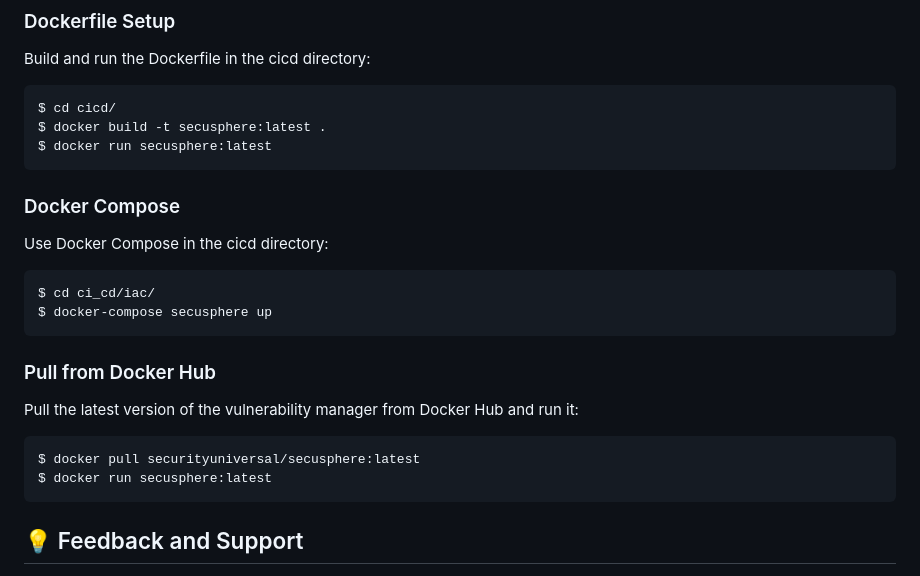
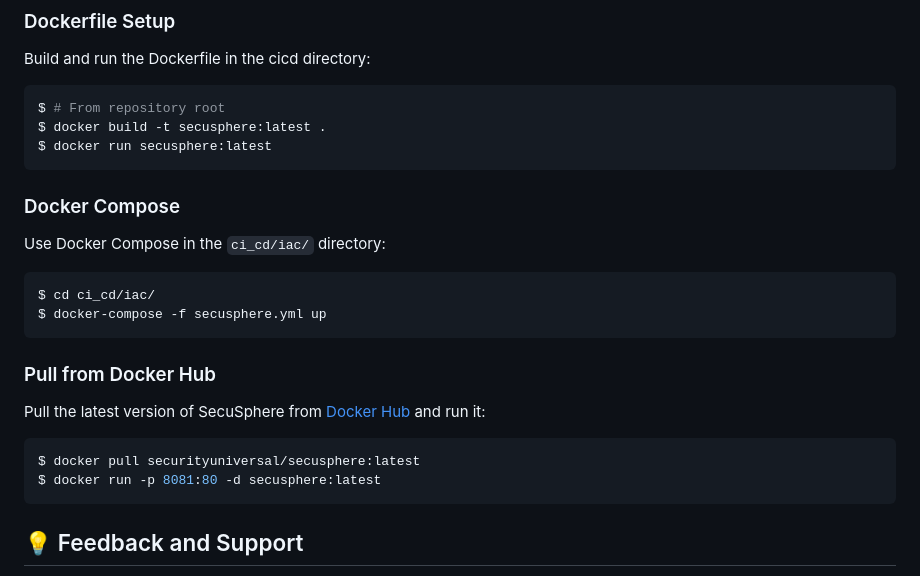
Before and after one commit to SecurityUniversalOrg/SecuSphere, a Markdown page: README.md, the part around the change. Drawn GitHub-style.

````diff
--- a/README.md
+++ b/README.md
@@ -79,27 +79,27 @@ $ python run.py
 Build and run the Dockerfile in the cicd directory:
 
 ```bash
-$ cd cicd/
+$ # From repository root
 $ docker build -t secusphere:latest .
 $ docker run secusphere:latest
 ```
 
 ### Docker Compose
 
-Use Docker Compose in the cicd directory:
+Use Docker Compose in the `ci_cd/iac/` directory:
 
 ```bash
 $ cd ci_cd/iac/
-$ docker-compose secusphere up
+$ docker-compose -f secusphere.yml up
 ```
 
 ### Pull from Docker Hub
 
-Pull the latest version of the vulnerability manager from Docker Hub and run it:
+Pull the latest version of SecuSphere from [Docker Hub](https://hub.docker.com/r/securityuniversal/secusphere) and run it:
 
 ```bash
 $ docker pull securityuniversal/secusphere:latest
-$ docker run secusphere:latest
+$ docker run -p 8081:80 -d secusphere:latest
 ```
 
 ## 💡 Feedback and Support
````
